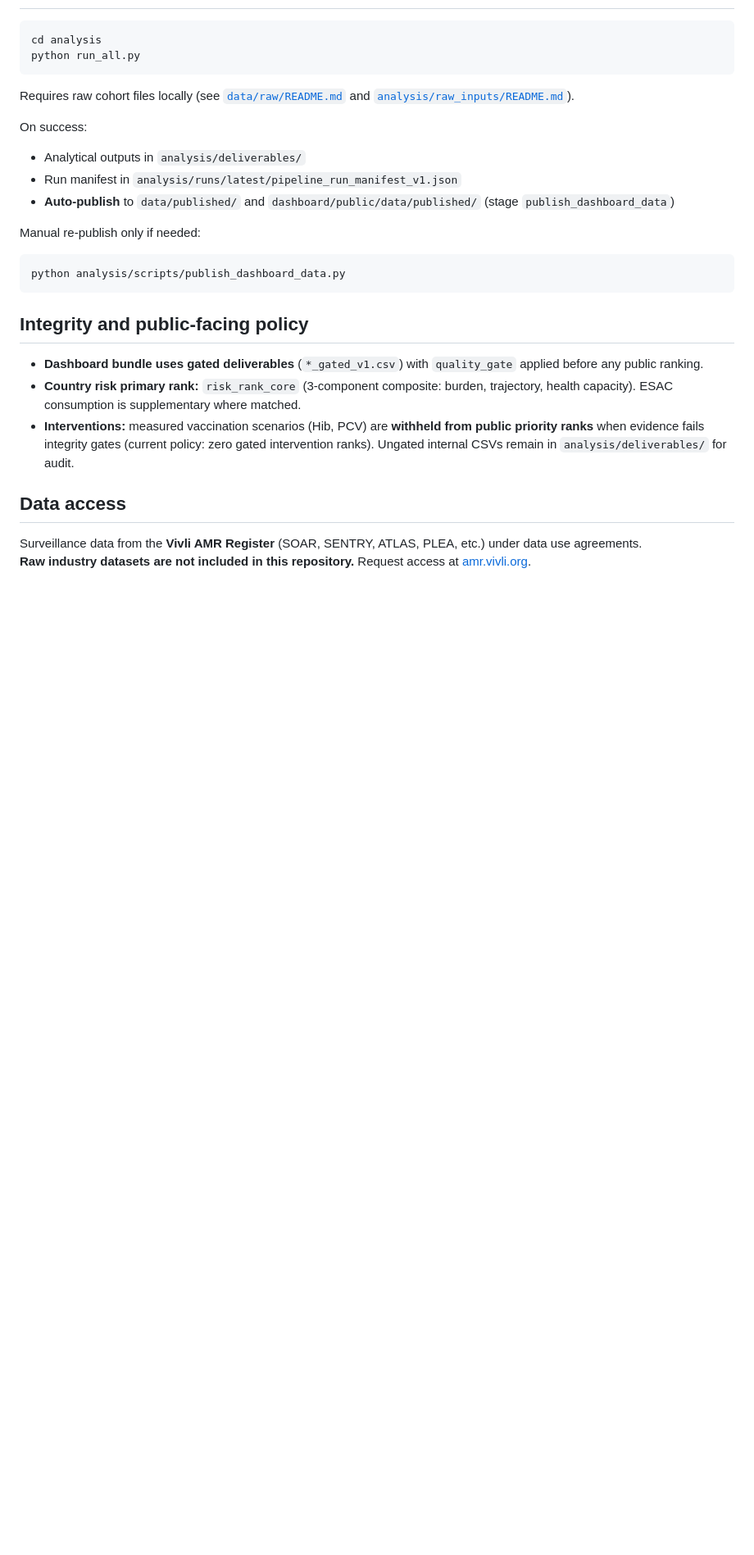
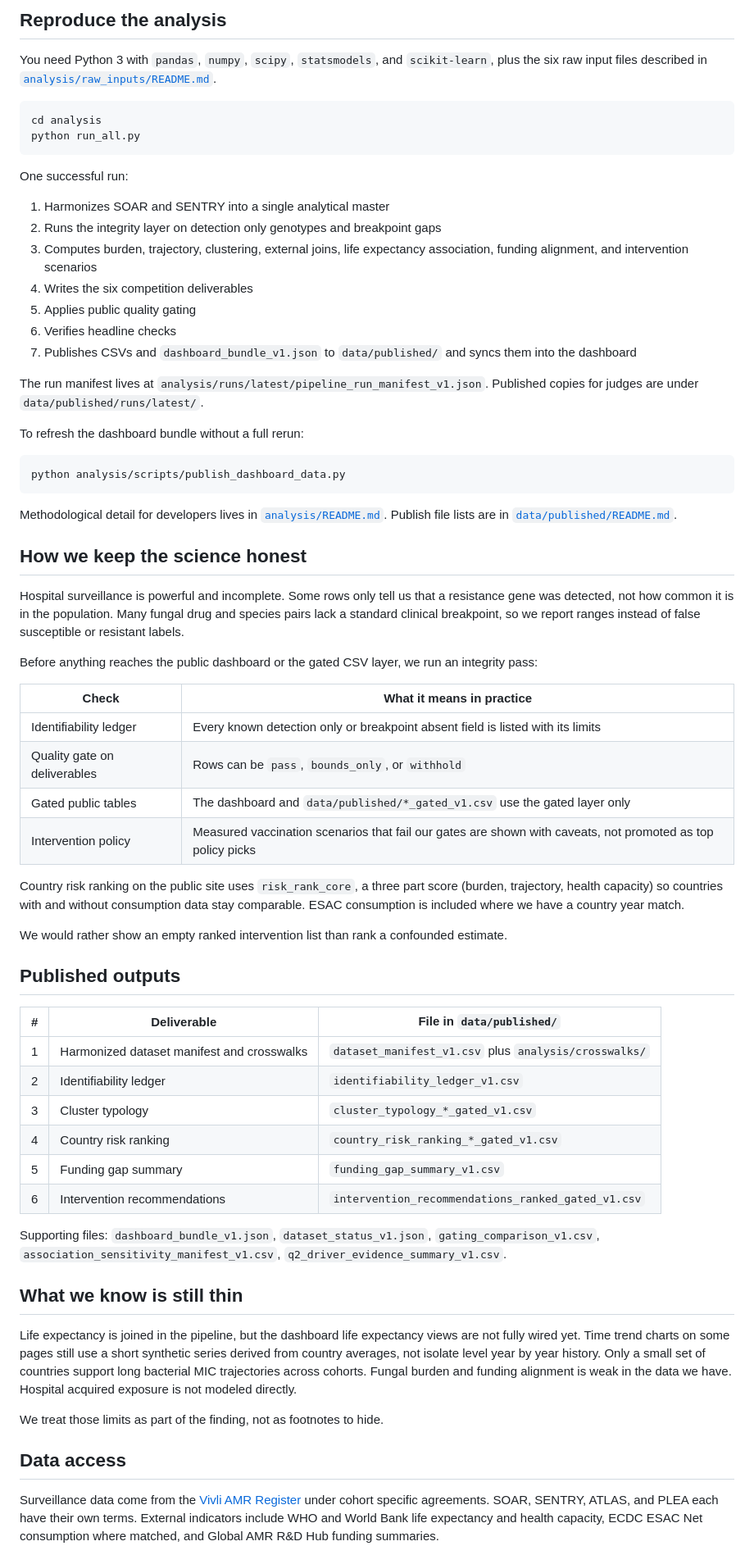
Before and after one commit to enchill-svg/amr-vivli-2026, a Markdown page: README.md, the part around one of its changes. Shown at 82% size. Rendered like a GitHub page; blank space fills up the shorter version.

````diff
--- a/README.md
+++ b/README.md
@@ -30,31 +69,69 @@ The dashboard reads **published pipeline outputs** from `dashboard/public/data/p
+## Reproduce the analysis
+
+You need Python 3 with `pandas`, `numpy`, `scipy`, `statsmodels`, and `scikit-learn`, plus the six raw input files described in [`analysis/raw_inputs/README.md`](analysis/raw_inputs/README.md).
 
 ```bash
 cd analysis
 python run_all.py
 ```
 
-Requires raw cohort files locally (see [`data/raw/README.md`](data/raw/README.md) and [`analysis/raw_inputs/README.md`](analysis/raw_inputs/README.md)).
+One successful run:
 
-On success:
+1. Harmonizes SOAR and SENTRY into a single analytical master
+2. Runs the integrity layer on detection only genotypes and breakpoint gaps
+3. Computes burden, trajectory, clustering, external joins, life expectancy association, funding alignment, and intervention scenarios
+4. Writes the six competition deliverables
+5. Applies public quality gating
+6. Verifies headline checks
+7. Publishes CSVs and `dashboard_bundle_v1.json` to `data/published/` and syncs them into the dashboard
 
-- Analytical outputs in `analysis/deliverables/`
-- Run manifest in `analysis/runs/latest/pipeline_run_manifest_v1.json`
-- **Auto-publish** to `data/published/` and `dashboard/public/data/published/` (stage `publish_dashboard_data`)
+The run manifest lives at `analysis/runs/latest/pipeline_run_manifest_v1.json`. Published copies for judges are under `data/published/runs/latest/`.
 
-Manual re-publish only if needed:
+To refresh the dashboard bundle without a full rerun:
 
 ```bash
 python analysis/scripts/publish_dashboard_data.py
 ```
 
-## Integrity and public-facing policy
+Methodological detail for developers lives in [`analysis/README.md`](analysis/README.md). Publish file lists are in [`data/published/README.md`](data/published/README.md).
 
-- **Dashboard bundle uses gated deliverables** (`*_gated_v1.csv`) with `quality_gate` applied before any public ranking.
-- **Country risk primary rank:** `risk_rank_core` (3-component composite: burden, trajectory, health capacity). ESAC consumption is supplementary where matched.
-- **Interventions:** measured vaccination scenarios (Hib, PCV) are **withheld from public priority ranks** when evidence fails integrity gates (current policy: zero gated intervention ranks). Ungated internal CSVs remain in `analysis/deliverables/` for audit.
+## How we keep the science honest
+
+Hospital surveillance is powerful and incomplete. Some rows only tell us that a resistance gene was detected, not how common it is in the population. Many fungal drug and species pairs lack a standard clinical breakpoint, so we report ranges instead of false susceptible or resistant labels.
+
+Before anything reaches the public dashboard or the gated CSV layer, we run an integrity pass:
+
+| Check | What it means in practice |
+|-------|---------------------------|
+| Identifiability ledger | Every known detection only or breakpoint absent field is listed with its limits |
+| Quality gate on deliverables | Rows can be `pass`, `bounds_only`, or `withhold` |
+| Gated public tables | The dashboard and `data/published/*_gated_v1.csv` use the gated layer only |
+| Intervention policy | Measured vaccination scenarios that fail our gates are shown with caveats, not promoted as top policy picks |
+
+Country risk ranking on the public site uses `risk_rank_core`, a three part score (burden, trajectory, health capacity) so countries with and without consumption data stay comparable. ESAC consumption is included where we have a country year match.
+
+We would rather show an empty ranked intervention list than rank a confounded estimate.
+
+## Published outputs
+
+| # | Deliverable | File in `data/published/` |
+|---|-------------|---------------------------|
+| 1 | Harmonized dataset manifest and crosswalks | `dataset_manifest_v1.csv` plus `analysis/crosswalks/` |
+| 2 | Identifiability ledger | `identifiability_ledger_v1.csv` |
+| 3 | Cluster typology | `cluster_typology_*_gated_v1.csv` |
+| 4 | Country risk ranking | `country_risk_ranking_*_gated_v1.csv` |
+| 5 | Funding gap summary | `funding_gap_summary_v1.csv` |
+| 6 | Intervention recommendations | `intervention_recommendations_ranked_gated_v1.csv` |
+
+Supporting files: `dashboard_bundle_v1.json`, `dataset_status_v1.json`, `gating_comparison_v1.csv`, `association_sensitivity_manifest_v1.csv`, `q2_driver_evidence_summary_v1.csv`.
+
+## What we know is still thin
+
+Life expectancy is joined in the pipeline, but the dashboard life expectancy views are not fully wired yet. Time trend charts on some pages still use a short synthetic series derived from country averages, not isolate level year by year history. Only a small set of countries support long bacterial MIC trajectories across cohorts. Fungal burden and funding alignment is weak in the data we have. Hospital acquired exposure is not modeled directly.
+
+We treat those limits as part of the finding, not as footnotes to hide.
 
 ## Data access
 
-Surveillance data from the **Vivli AMR Register** (SOAR, SENTRY, ATLAS, PLEA, etc.) under data use agreements.
-**Raw industry datasets are not included in this repository.** Request access at [amr.vivli.org](https://amr.vivli.org/).
+Surveillance data come from the [Vivli AMR Register](https://amr.vivli.org/) under cohort specific agreements. SOAR, SENTRY, ATLAS, and PLEA each have their own terms. External indicators include WHO and World Bank life expectancy and health capacity, ECDC ESAC Net consumption where matched, and Global AMR R&D Hub funding summaries.
 
````
Also changed, not shown: other parts of README.md (+59 -30 lines).
